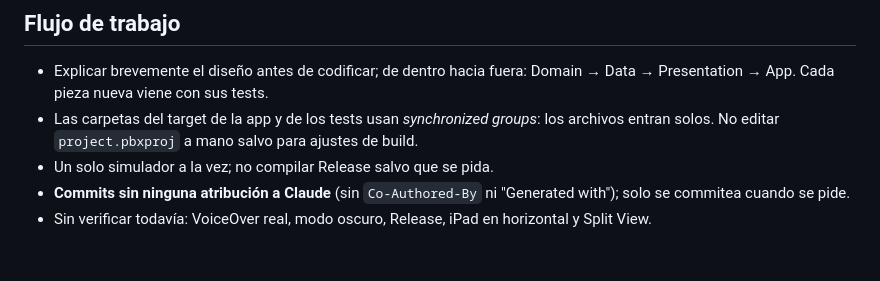
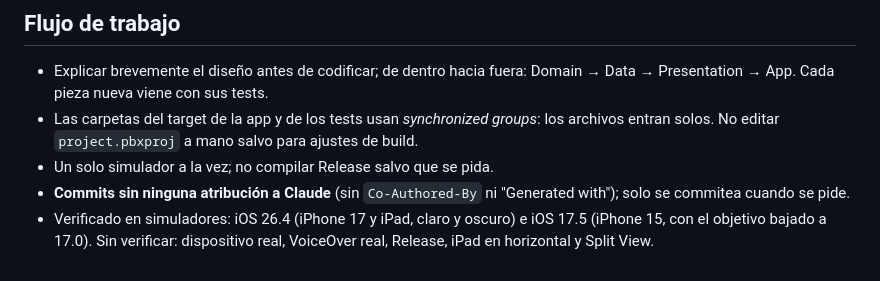
Before and after one commit to slorentehiberus/iTunesSearchApp, a Markdown page: CLAUDE.md, the part around the change. Rendered like a GitHub page.

```diff
--- a/CLAUDE.md
+++ b/CLAUDE.md
@@ -53,4 +53,4 @@ App iOS de búsqueda de canciones sobre la iTunes Search API (`https://itunes.ap
 - Las carpetas del target de la app y de los tests usan *synchronized groups*: los archivos entran solos. No editar `project.pbxproj` a mano salvo para ajustes de build.
 - Un solo simulador a la vez; no compilar Release salvo que se pida.
 - **Commits sin ninguna atribución a Claude** (sin `Co-Authored-By` ni "Generated with"); solo se commitea cuando se pide.
-- Sin verificar todavía: VoiceOver real, modo oscuro, Release, iPad en horizontal y Split View.
+- Verificado en simuladores: iOS 26.4 (iPhone 17 y iPad, claro y oscuro) e iOS 17.5 (iPhone 15, con el objetivo bajado a 17.0). Sin verificar: dispositivo real, VoiceOver real, Release, iPad en horizontal y Split View.
```
Also changed, not shown: README.md (+2 -2 lines), docs/images/detail.png, docs/images/empty.png, docs/images/error.png, docs/images/results.png, docs/images/welcome.png.
